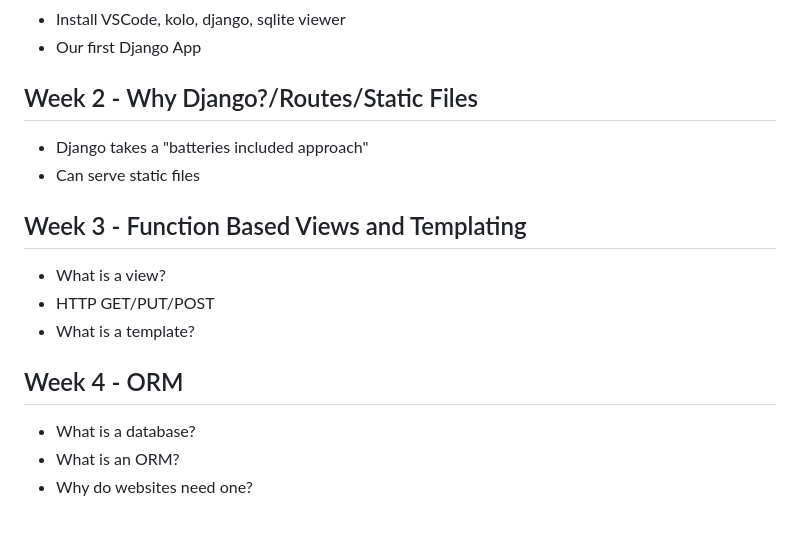
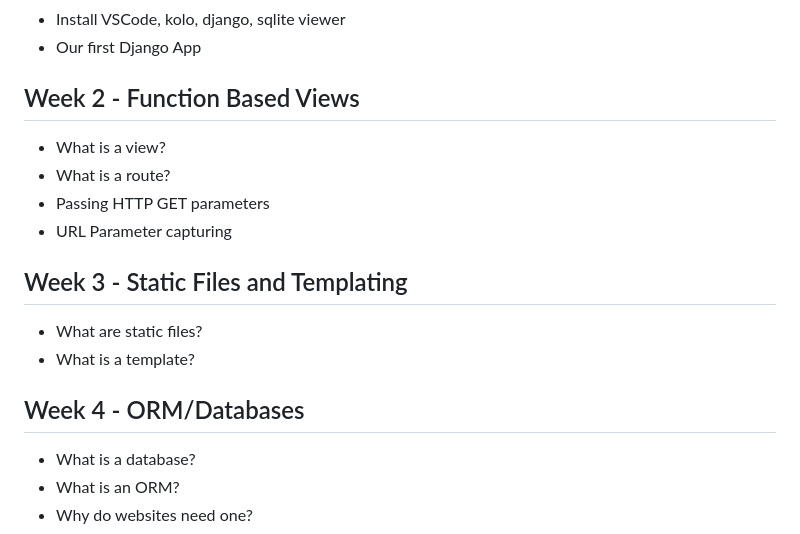
Before and after one commit to psalm842/introtobackendwebdev, a Markdown page: README.md, the part around the change. GitHub-like rendering.

```diff
--- a/README.md
+++ b/README.md
@@ -9,18 +9,19 @@ Introduction to Backend Web Development for Co-Op Fall 2024
 - Install VSCode, kolo, django, sqlite viewer
 - Our first Django App
 
-## Week 2 - Why Django?/Routes/Static Files
-
-- Django takes a "batteries included approach"
-- Can serve static files
-
-## Week 3 - Function Based Views and Templating
+## Week 2 - Function Based Views
 
 - What is a view?
-- HTTP GET/PUT/POST
+- What is a route?
+- Passing HTTP GET parameters
+- URL Parameter capturing
+
+## Week 3 - Static Files and Templating
+
+- What are static files?
 - What is a template?
 
-## Week 4 - ORM
+## Week 4 - ORM/Databases
 
 - What is a database?
 - What is an ORM?
```
Also changed, not shown: Week1/README.md (+9 -0 lines), Week2/README.md (added, +114 -0 lines), Week1/python-ext-pack.png (added), Week2/DjangoFiles.png (added), Week2/hello-world.png (added), Week2/installed-applications.png (added), 9 other files.
